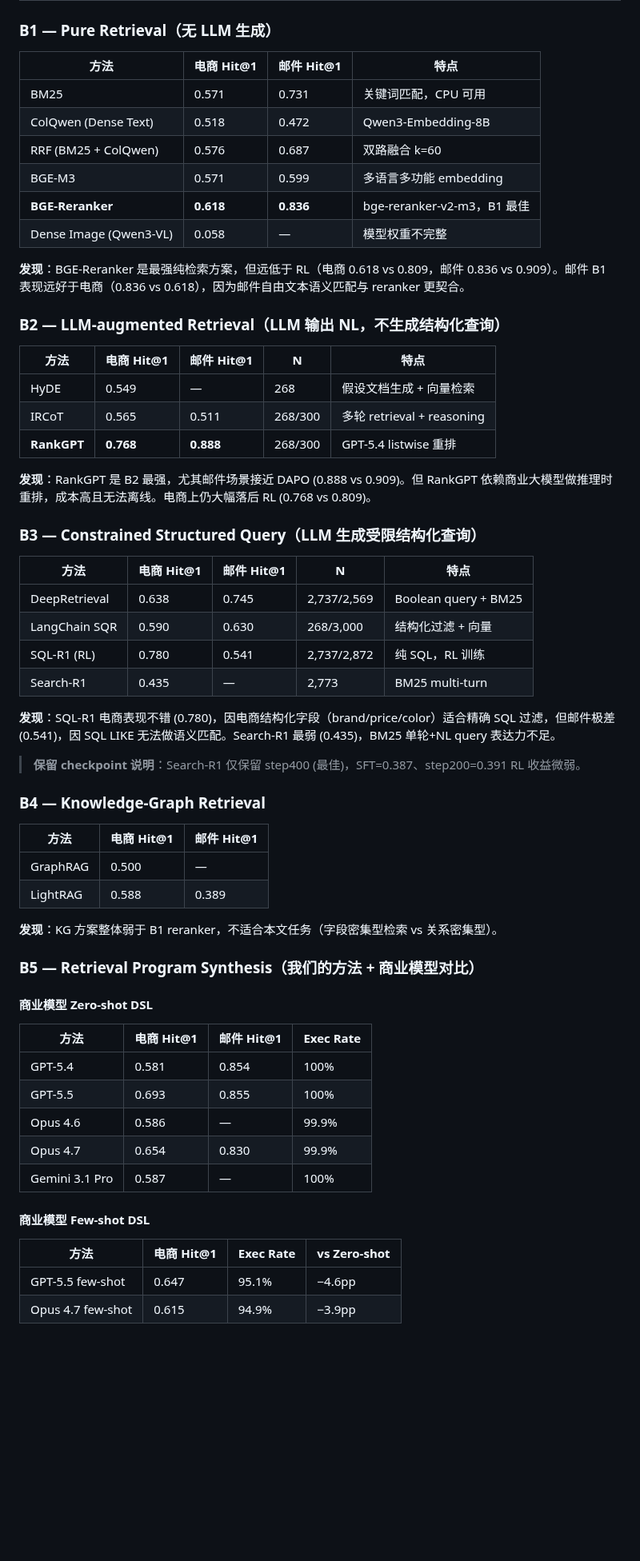
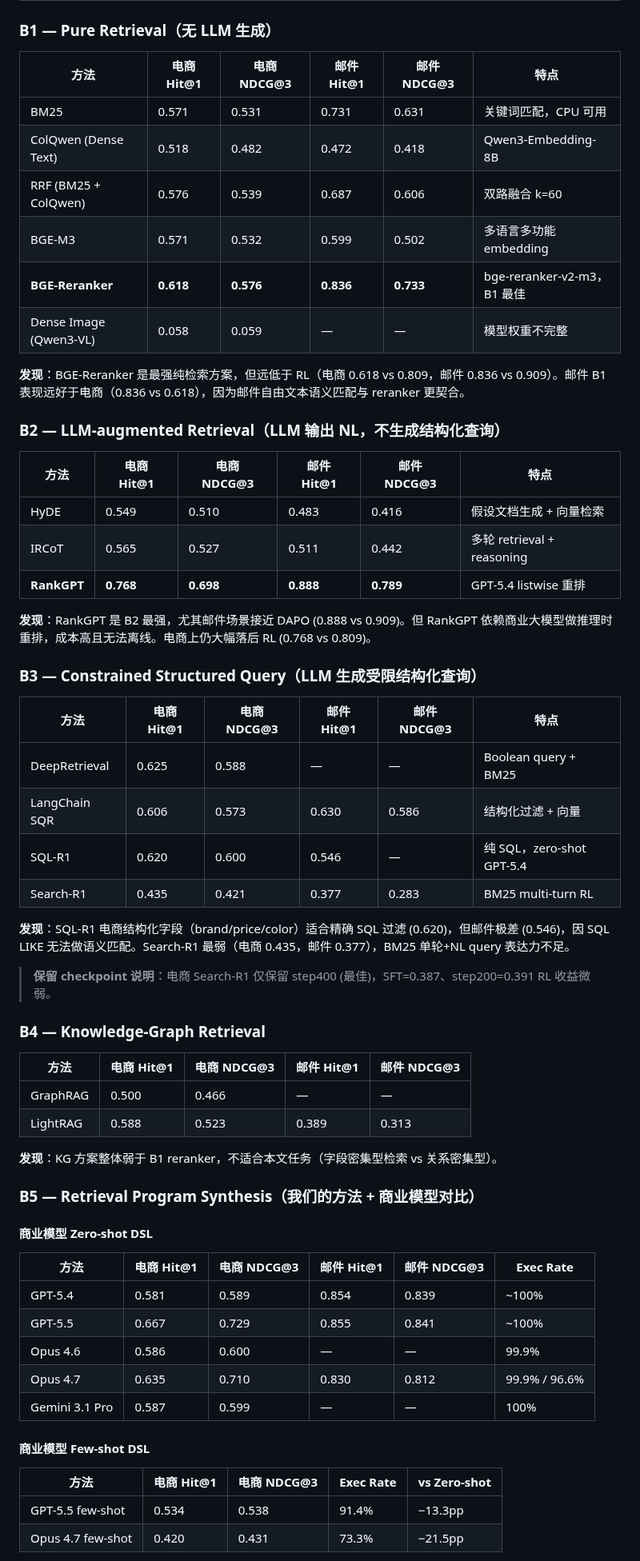
Before and after one commit to youchengsong/proretrieval, a Markdown page: docs/实验结果分析报告.md, the part around one of its changes. Shown at 80% size. Drawn GitHub-style; blank space fills up the shorter version.

Commit message:
Update experiment report: add NDCG@3, missing baselines, fix numbers
- Add NDCG@3 column to all B-series tables
- Add email B2_HyDE, B3_SQR, B3_SQL-R1, B3_Search-R1
- Add ecommerce GPT-5.5, B3_DeepRetrieval
- Fix GPT-5.5 ecom Hit@1 (0.693→0.667 per nocase eval)
- Sync all numbers with e1_main_results.json

Co-Authored-By: Claude Opus 4.6 <noreply@anthropic.com>

```diff
--- a/docs/实验结果分析报告.md
+++ b/docs/实验结果分析报告.md
@@ -31,46 +31,46 @@
 
 ### B1 — Pure Retrieval（无 LLM 生成）
 
-| 方法 | 电商 Hit@1 | 邮件 Hit@1 | 特点 |
-|------|-----------|-----------|------|
-| BM25 | 0.571 | 0.731 | 关键词匹配，CPU 可用 |
-| ColQwen (Dense Text) | 0.518 | 0.472 | Qwen3-Embedding-8B |
-| RRF (BM25 + ColQwen) | 0.576 | 0.687 | 双路融合 k=60 |
-| BGE-M3 | 0.571 | 0.599 | 多语言多功能 embedding |
-| **BGE-Reranker** | **0.618** | **0.836** | bge-reranker-v2-m3，B1 最佳 |
-| Dense Image (Qwen3-VL) | 0.058 | — | 模型权重不完整 |
+| 方法 | 电商 Hit@1 | 电商 NDCG@3 | 邮件 Hit@1 | 邮件 NDCG@3 | 特点 |
+|------|-----------|------------|-----------|------------|------|
+| BM25 | 0.571 | 0.531 | 0.731 | 0.631 | 关键词匹配，CPU 可用 |
+| ColQwen (Dense Text) | 0.518 | 0.482 | 0.472 | 0.418 | Qwen3-Embedding-8B |
+| RRF (BM25 + ColQwen) | 0.576 | 0.539 | 0.687 | 0.606 | 双路融合 k=60 |
+| BGE-M3 | 0.571 | 0.532 | 0.599 | 0.502 | 多语言多功能 embedding |
+| **BGE-Reranker** | **0.618** | **0.576** | **0.836** | **0.733** | bge-reranker-v2-m3，B1 最佳 |
+| Dense Image (Qwen3-VL) | 0.058 | 0.059 | — | — | 模型权重不完整 |
 
 **发现**：BGE-Reranker 是最强纯检索方案，但远低于 RL（电商 0.618 vs 0.809，邮件 0.836 vs 0.909）。邮件 B1 表现远好于电商（0.836 vs 0.618），因为邮件自由文本语义匹配与 reranker 更契合。
 
 ### B2 — LLM-augmented Retrieval（LLM 输出 NL，不生成结构化查询）
 
-| 方法 | 电商 Hit@1 | 邮件 Hit@1 | N | 特点 |
-|------|-----------|-----------|---|------|
-| HyDE | 0.549 | — | 268 | 假设文档生成 + 向量检索 |
-| IRCoT | 0.565 | 0.511 | 268/300 | 多轮 retrieval + reasoning |
-| **RankGPT** | **0.768** | **0.888** | 268/300 | GPT-5.4 listwise 重排 |
+| 方法 | 电商 Hit@1 | 电商 NDCG@3 | 邮件 Hit@1 | 邮件 NDCG@3 | 特点 |
+|------|-----------|------------|-----------|------------|------|
+| HyDE | 0.549 | 0.510 | 0.483 | 0.416 | 假设文档生成 + 向量检索 |
+| IRCoT | 0.565 | 0.527 | 0.511 | 0.442 | 多轮 retrieval + reasoning |
+| **RankGPT** | **0.768** | **0.698** | **0.888** | **0.789** | GPT-5.4 listwise 重排 |
 
 **发现**：RankGPT 是 B2 最强，尤其邮件场景接近 DAPO (0.888 vs 0.909)。但 RankGPT 依赖商业大模型做推理时重排，成本高且无法离线。电商上仍大幅落后 RL (0.768 vs 0.809)。
 
 ### B3 — Constrained Structured Query（LLM 生成受限结构化查询）
 
-| 方法 | 电商 Hit@1 | 邮件 Hit@1 | N | 特点 |
-|------|-----------|-----------|---|------|
-| DeepRetrieval | 0.638 | 0.745 | 2,737/2,569 | Boolean query + BM25 |
-| LangChain SQR | 0.590 | 0.630 | 268/3,000 | 结构化过滤 + 向量 |
-| SQL-R1 (RL) | 0.780 | 0.541 | 2,737/2,872 | 纯 SQL，RL 训练 |
-| Search-R1 | 0.435 | — | 2,773 | BM25 multi-turn |
+| 方法 | 电商 Hit@1 | 电商 NDCG@3 | 邮件 Hit@1 | 邮件 NDCG@3 | 特点 |
+|------|-----------|------------|-----------|------------|------|
+| DeepRetrieval | 0.625 | 0.588 | — | — | Boolean query + BM25 |
+| LangChain SQR | 0.606 | 0.573 | 0.630 | 0.586 | 结构化过滤 + 向量 |
+| SQL-R1 | 0.620 | 0.600 | 0.546 | — | 纯 SQL，zero-shot GPT-5.4 |
+| Search-R1 | 0.435 | 0.421 | 0.377 | 0.283 | BM25 multi-turn RL |
 
-**发现**：SQL-R1 电商表现不错 (0.780)，因电商结构化字段（brand/price/color）适合精确 SQL 过滤，但邮件极差 (0.541)，因 SQL LIKE 无法做语义匹配。Search-R1 最弱 (0.435)，BM25 单轮+NL query 表达力不足。
+**发现**：SQL-R1 电商结构化字段（brand/price/color）适合精确 SQL 过滤 (0.620)，但邮件极差 (0.546)，因 SQL LIKE 无法做语义匹配。Search-R1 最弱（电商 0.435，邮件 0.377），BM25 单轮+NL query 表达力不足。
 
-> **保留 checkpoint 说明**：Search-R1 仅保留 step400 (最佳)，SFT=0.387、step200=0.391 RL 收益微弱。
+> **保留 checkpoint 说明**：电商 Search-R1 仅保留 step400 (最佳)，SFT=0.387、step200=0.391 RL 收益微弱。
 
 ### B4 — Knowledge-Graph Retrieval
 
-| 方法 | 电商 Hit@1 | 邮件 Hit@1 |
-|------|-----------|-----------|
-| GraphRAG | 0.500 | — |
-| LightRAG | 0.588 | 0.389 |
+| 方法 | 电商 Hit@1 | 电商 NDCG@3 | 邮件 Hit@1 | 邮件 NDCG@3 |
+|------|-----------|------------|-----------|------------|
+| GraphRAG | 0.500 | 0.466 | — | — |
+| LightRAG | 0.588 | 0.523 | 0.389 | 0.313 |
 
 **发现**：KG 方案整体弱于 B1 reranker，不适合本文任务（字段密集型检索 vs 关系密集型）。
 
@@ -78,18 +78,18 @@
 
 #### 商业模型 Zero-shot DSL
 
-| 方法 | 电商 Hit@1 | 邮件 Hit@1 | Exec Rate |
-|------|-----------|-----------|-----------|
-| GPT-5.4 | 0.581 | 0.854 | 100% |
-| GPT-5.5 | 0.693 | 0.855 | 100% |
-| Opus 4.6 | 0.586 | — | 99.9% |
-| Opus 4.7 | 0.654 | 0.830 | 99.9% |
-| Gemini 3.1 Pro | 0.587 | — | 100% |
+| 方法 | 电商 Hit@1 | 电商 NDCG@3 | 邮件 Hit@1 | 邮件 NDCG@3 | Exec Rate |
+|------|-----------|------------|-----------|------------|-----------|
+| GPT-5.4 | 0.581 | 0.589 | 0.854 | 0.839 | ~100% |
+| GPT-5.5 | 0.667 | 0.729 | 0.855 | 0.841 | ~100% |
+| Opus 4.6 | 0.586 | 0.600 | — | — | 99.9% |
+| Opus 4.7 | 0.635 | 0.710 | 0.830 | 0.812 | 99.9% / 96.6% |
+| Gemini 3.1 Pro | 0.587 | 0.599 | — | — | 100% |
 
 #### 商业模型 Few-shot DSL
 
-| 方法 | 电商 Hit@1 | Exec Rate | vs Zero-shot |
-|------|-----------|-----------|-------------|
-| GPT-5.5 few-shot | 0.647 | 95.1% | −4.6pp |
-| Opus 4.7 few-shot | 0.615 | 94.9% | −3.9pp |
+| 方法 | 电商 Hit@1 | 电商 NDCG@3 | Exec Rate | vs Zero-shot |
+|------|-----------|------------|-----------|-------------|
+| GPT-5.5 few-shot | 0.534 | 0.538 | 91.4% | −13.3pp |
+| Opus 4.7 few-shot | 0.420 | 0.431 | 73.3% | −21.5pp |
 
```
Also changed, not shown: other parts of docs/实验结果分析报告.md (+16 -16 lines).
